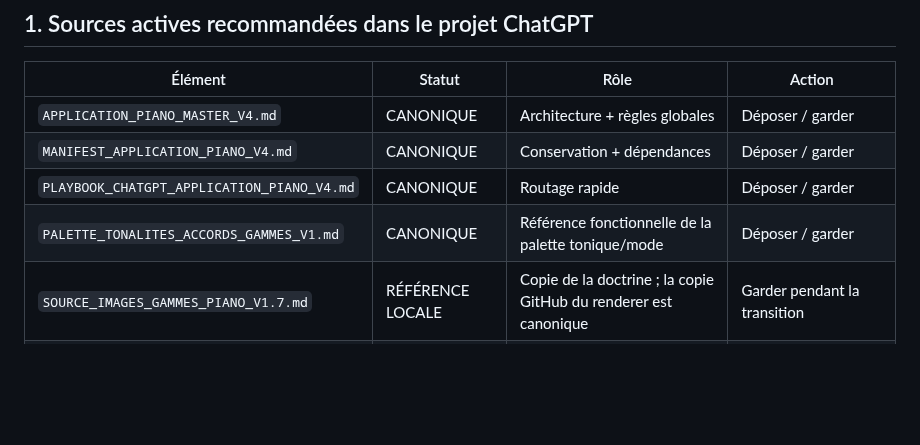
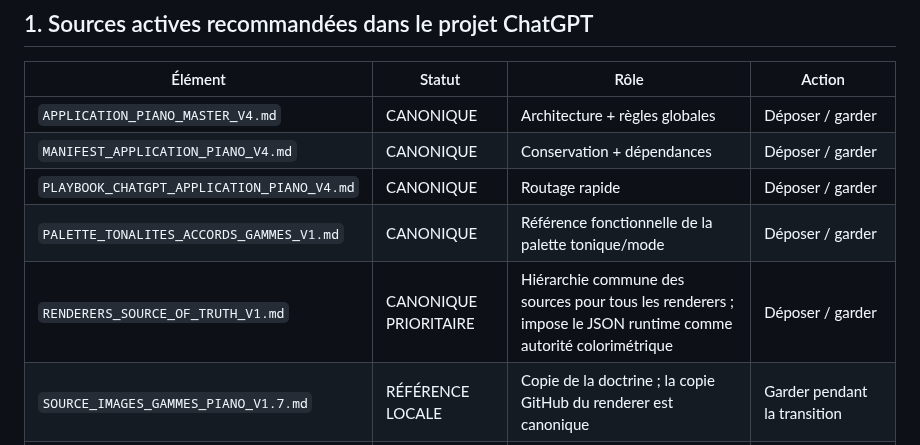
Before and after one commit to AlexFCL/piano, a Markdown page: docs/chatgpt/MANIFEST_APPLICATION_PIANO_V4.md, the part around the change. Drawn GitHub-style; blank space fills up the shorter version.

Commit message:
docs: register canonical renderer source hierarchy

```diff
--- a/docs/chatgpt/MANIFEST_APPLICATION_PIANO_V4.md
+++ b/docs/chatgpt/MANIFEST_APPLICATION_PIANO_V4.md
@@ -21,6 +21,7 @@
 | `MANIFEST_APPLICATION_PIANO_V4.md` | CANONIQUE | Conservation + dépendances | Déposer / garder |
 | `PLAYBOOK_CHATGPT_APPLICATION_PIANO_V4.md` | CANONIQUE | Routage rapide | Déposer / garder |
 | `PALETTE_TONALITES_ACCORDS_GAMMES_V1.md` | CANONIQUE | Référence fonctionnelle de la palette tonique/mode | Déposer / garder |
+| `RENDERERS_SOURCE_OF_TRUTH_V1.md` | CANONIQUE PRIORITAIRE | Hiérarchie commune des sources pour tous les renderers ; impose le JSON runtime comme autorité colorimétrique | Déposer / garder |
 | `SOURCE_IMAGES_GAMMES_PIANO_V1.7.md` | RÉFÉRENCE LOCALE | Copie de la doctrine ; la copie GitHub du renderer est canonique | Garder pendant la transition |
 | `piano_corrector_v1.zip` | BACKUP | Snapshot historique du renderer | Garder hors GitHub comme récupération |
 
```
